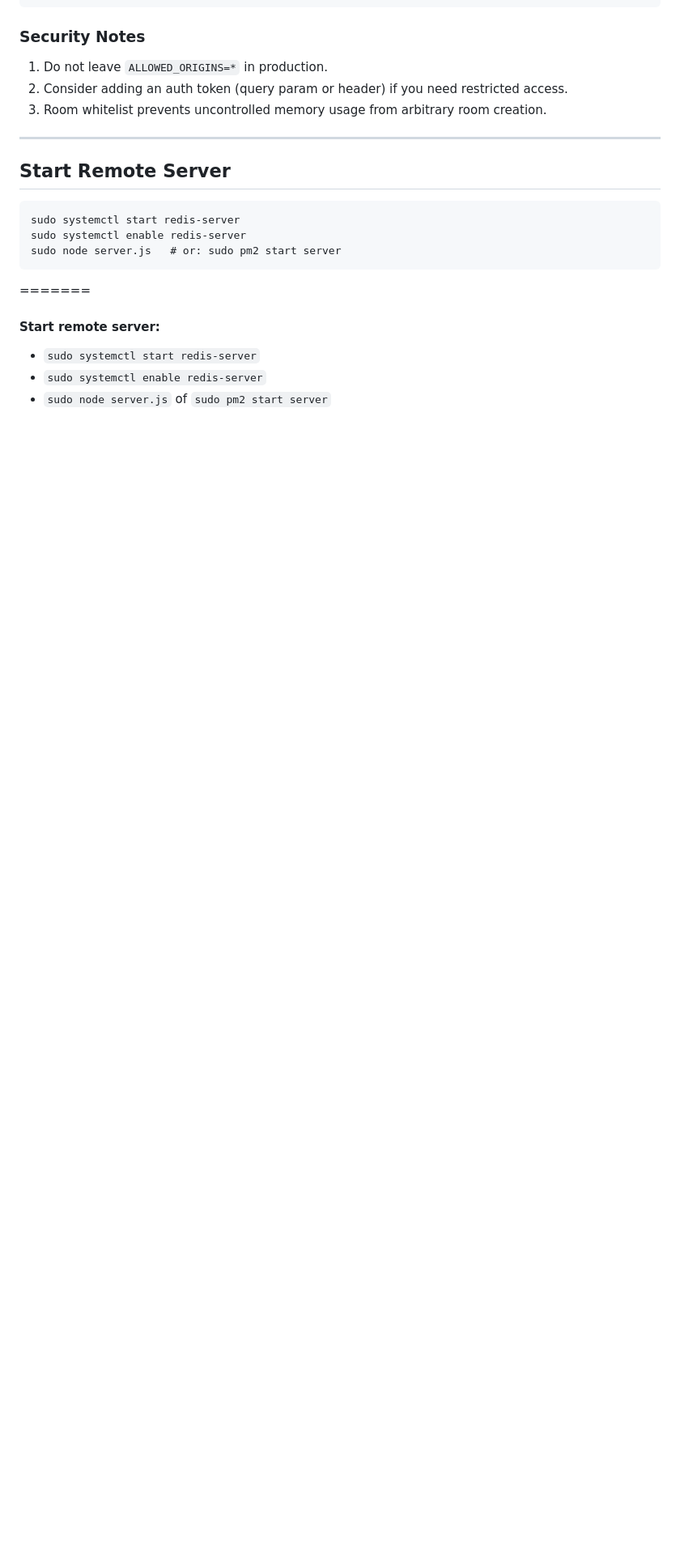
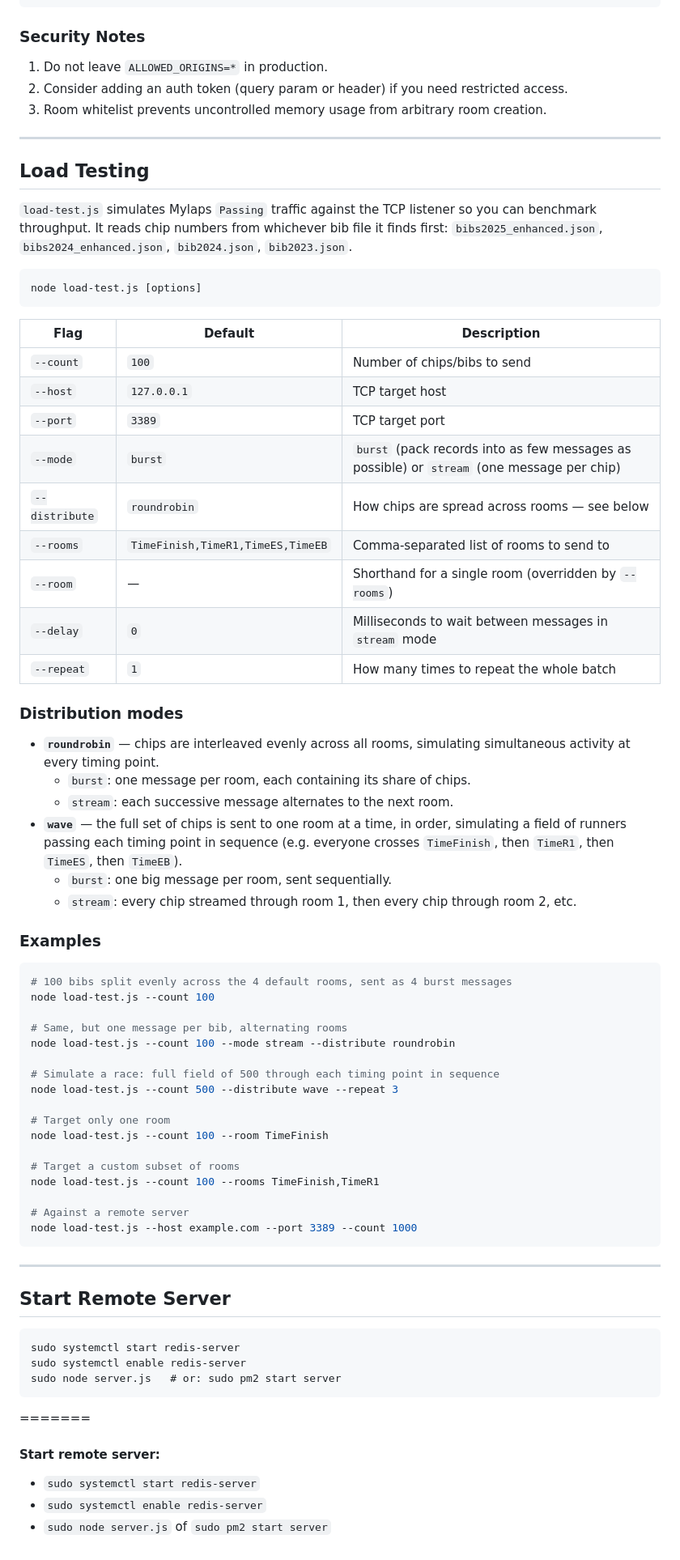
Before and after one commit to tijevlam/Mylaps-live-data-enrichment, a Markdown page: README.md, the part around the change. Shown at 81% size. Drawn GitHub-style; blank space fills up the shorter version.

Commit message:
Document load-test.js usage and flags in README

````diff
--- a/README.md
+++ b/README.md
@@ -139,6 +139,59 @@ Currently trimming lines are commented out. To limit memory growth, you can enab
 
 ---
 
+## Load Testing
+
+`load-test.js` simulates Mylaps `Passing` traffic against the TCP listener so you can benchmark throughput. It reads chip numbers from whichever bib file it finds first: `bibs2025_enhanced.json`, `bibs2024_enhanced.json`, `bib2024.json`, `bib2023.json`.
+
+```
+node load-test.js [options]
+```
+
+| Flag | Default | Description |
+|------|---------|-------------|
+| `--count` | `100` | Number of chips/bibs to send |
+| `--host` | `127.0.0.1` | TCP target host |
+| `--port` | `3389` | TCP target port |
+| `--mode` | `burst` | `burst` (pack records into as few messages as possible) or `stream` (one message per chip) |
+| `--distribute` | `roundrobin` | How chips are spread across rooms — see below |
+| `--rooms` | `TimeFinish,TimeR1,TimeES,TimeEB` | Comma-separated list of rooms to send to |
+| `--room` | — | Shorthand for a single room (overridden by `--rooms`) |
+| `--delay` | `0` | Milliseconds to wait between messages in `stream` mode |
+| `--repeat` | `1` | How many times to repeat the whole batch |
+
+### Distribution modes
+
+* **`roundrobin`** — chips are interleaved evenly across all rooms, simulating simultaneous activity at every timing point.
+  * `burst`: one message per room, each containing its share of chips.
+  * `stream`: each successive message alternates to the next room.
+* **`wave`** — the full set of chips is sent to one room at a time, in order, simulating a field of runners passing each timing point in sequence (e.g. everyone crosses `TimeFinish`, then `TimeR1`, then `TimeES`, then `TimeEB`).
+  * `burst`: one big message per room, sent sequentially.
+  * `stream`: every chip streamed through room 1, then every chip through room 2, etc.
+
+### Examples
+
+```bash
+# 100 bibs split evenly across the 4 default rooms, sent as 4 burst messages
+node load-test.js --count 100
+
+# Same, but one message per bib, alternating rooms
+node load-test.js --count 100 --mode stream --distribute roundrobin
+
+# Simulate a race: full field of 500 through each timing point in sequence
+node load-test.js --count 500 --distribute wave --repeat 3
+
+# Target only one room
+node load-test.js --count 100 --room TimeFinish
+
+# Target a custom subset of rooms
+node load-test.js --count 100 --rooms TimeFinish,TimeR1
+
+# Against a remote server
+node load-test.js --host example.com --port 3389 --count 1000
+```
+
+---
+
 ## Start Remote Server
 
 ```
````
